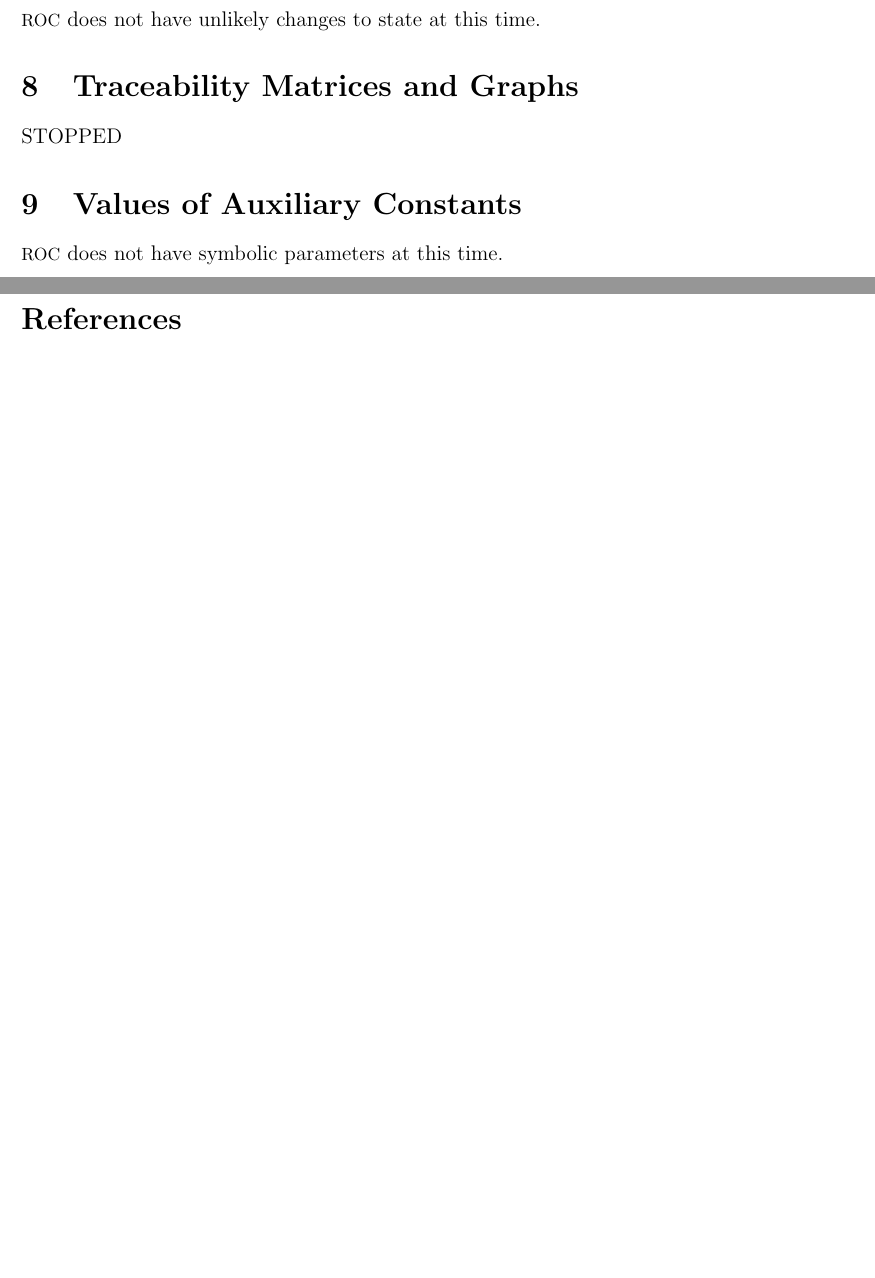
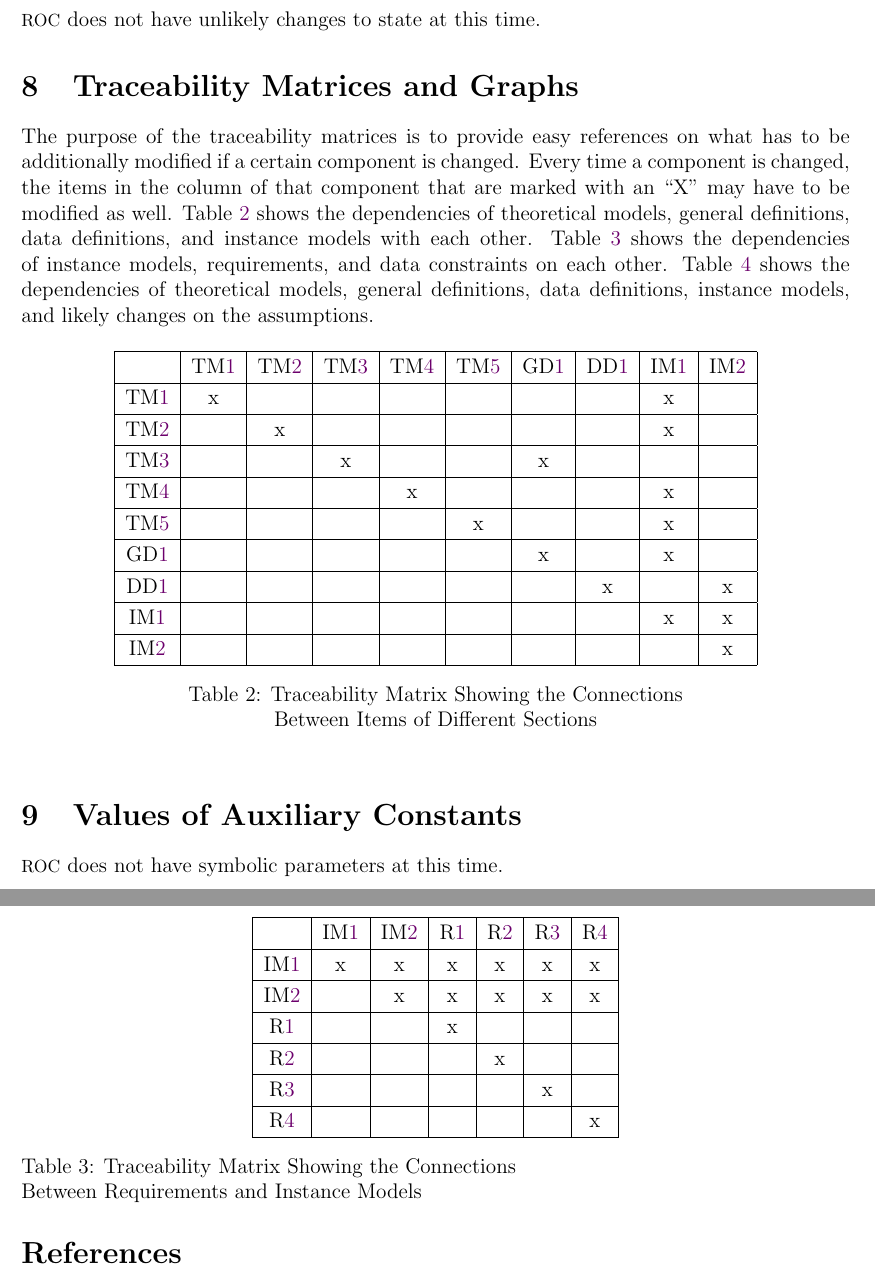
Before and after one commit to JohnErnsthausen/roc, a LaTeX document (docs/SRS/SRS.tex): two parts of pages 18 and 19 of 19 before the commit and two parts of pages 18 and 19 of 20 after it, joined at a grey line, cut so that both start at the same text, the shorter picture padded with empty space. Compiled offline with pdfLaTeX.

Commit message:
Tracability

```diff
--- a/docs/SRS/SRS.tex
+++ b/docs/SRS/SRS.tex
@@ -1684,10 +1684,6 @@ CC \cite{chang1982} discussed two additional estimators for $R_c$ of TS solution
 
 \section{Traceability Matrices and Graphs}
 
-STOPPED
-
-
-\plt{
 The purpose of the traceability matrices is to provide easy references on what
 has to be additionally modified if a certain component is changed.  Every time a
 component is changed, the items in the column of that component that are marked
@@ -1698,7 +1694,85 @@ dependencies of instance models, requirements, and data constraints on each
 other. Table~\ref{Table:A_trace} shows the dependencies of theoretical models,
 general definitions, data definitions, instance models, and likely changes on
 the assumptions.
-}
+
+\afterpage{
+%\begin{landscape}
+\begin{table}[h!]
+\centering
+\begin{tabular}{|c|c|c|c|}
+\hline
+	& \aref{as:n}& \aref{as:approximate}& \aref{as:real} \\
+\hline
+\tref{TM-series-cauchy-condition}        &  &  &  \\ \hline
+\tref{TM-convergence-of-sequence}        &  &  &  \\ \hline
+\tref{TM-root-test}                      &  &  &  \\ \hline
+\tref{TM-ratio-test}                     &  &  &  \\ \hline
+\tref{TM-comparing-ratio-and-root}       &  &  &  \\ \hline
+\dref{GD-rc}                             &  &  &  \\ \hline
+\ddref{DD-order-of-singularity}          &  &  &  \\ \hline
+\iref{IM-rc}                             & x& x&  \\ \hline
+\iref{IM-order-of-singularity}           & x& x& x\\
+\hline
+\end{tabular}
+\caption{Traceability Matrix Showing the Connections\\ Between Assumptions and Other Items}
+\label{Table:A_trace}
+\end{table}
+%\end{landscape}
+}
+
+\begin{table}[h!]
+\centering
+\begin{tabular}{|c|c|c|c|c|c|c|c|c|c|}
+\hline
+	& \tref{TM-series-cauchy-condition} & \tref{TM-convergence-of-sequence} & \tref{TM-root-test} &
+\tref{TM-ratio-test} & \tref{TM-comparing-ratio-and-root} & \dref{GD-rc} & \ddref{DD-order-of-singularity} &
+\iref{IM-rc} & \iref{IM-order-of-singularity} \\
+\hline
+\tref{TM-series-cauchy-condition}  &x& & & & & & &x& \\ \hline
+\tref{TM-convergence-of-sequence}  & &x& & & & & &x& \\ \hline
+\tref{TM-root-test}                & & &x& & &x& & & \\ \hline
+\tref{TM-ratio-test}               & & & &x& & & &x& \\ \hline
+\tref{TM-comparing-ratio-and-root} & & & & &x& & &x& \\ \hline
+\dref{GD-rc}                       & & & & & &x& &x& \\ \hline
+\ddref{DD-order-of-singularity}    & & & & & & &x& &x\\ \hline
+\iref{IM-rc}                       & & & & & & & &x&x\\ \hline
+\iref{IM-order-of-singularity}     & & & & & & & & &x\\
+\hline
+\end{tabular}
+\caption{Traceability Matrix Showing the Connections\\Between Items of Different Sections}
+\label{Table:trace}
+\end{table}
+
+\begin{table}[h!]
+\centering
+\begin{tabular}{|c|c|c|c|c|c|c|}
+\hline
+	& \iref{IM-rc} & \iref{IM-order-of-singularity} & \rref{R_Inputs} & \rref{R_Calculate} & \rref{R_VerifyOutput} & \rref{R_Output} \\
+\hline
+\iref{IM-rc}                   &x&x&x&x&x&x \\ \hline
+\iref{IM-order-of-singularity} & &x&x&x&x&x \\ \hline
+\rref{R_Inputs}                & & &x& & &  \\ \hline
+\rref{R_Calculate}             & & & &x& &  \\ \hline
+\rref{R_VerifyOutput}          & & & & &x&  \\ \hline
+\rref{R_Output}                & & & & & &x \\
+\hline
+\end{tabular}
+\caption{Traceability Matrix Showing the Connections\\Between Requirements and Instance Models}
+\label{Table:R_trace}
+\end{table}
+
+\plt
+{
+The purpose of the traceability matrices is to provide easy references on what
+has to be additionally modified if a certain component is changed.  Every time a
+component is changed, the items in the column of that component that are marked
+with an ``X'' may have to be modified as well.  Table~\ref{Table:trace} shows the
+dependencies of theoretical models, general definitions, data definitions, and
+instance models with each other. Table~\ref{Table:R_trace} shows the
+dependencies of instance models, requirements, and data constraints on each
+other. Table~\ref{Table:A_trace} shows the dependencies of theoretical models,
+general definitions, data definitions, instance models, and likely changes on
+the assumptions.
 
 \plt{You will have to modify these tables for your problem.}
 
@@ -1803,26 +1876,29 @@ general definitions, data definitions, instance models, likely changes, and
 assumptions on each other. Figure~\ref{Fig_RTrace} shows the dependencies of
 instance models, requirements, and data constraints on each other.
 }
-% \begin{figure}[h!]
-% 	\begin{center}
-% 		%\rotatebox{-90}
-% 		{
-% 			\includegraphics[width=\textwidth]{ATrace.png}
-% 		}
-% 		\caption{\label{Fig_ATrace} Traceability Matrix Showing the Connections Between Items of Different Sections}
-% 	\end{center}
-% \end{figure}
-
-
-% \begin{figure}[h!]
-% 	\begin{center}
-% 		%\rotatebox{-90}
-% 		{
-% 			\includegraphics[width=0.7\textwidth]{RTrace.png}
-% 		}
-% 		\caption{\label{Fig_RTrace} Traceability Matrix Showing the Connections Between Requirements, Instance Models, and Data Constraints}
-% 	\end{center}
-% \end{figure}
+
+\plt{
+\begin{figure}[h!]
+	\begin{center}
+		%\rotatebox{-90}
+		{
+			\includegraphics[width=\textwidth]{ATrace.png}
+		}
+		\caption{\label{Fig_ATrace} Traceability Matrix Showing the Connections Between Items of Different Sections}
+	\end{center}
+\end{figure}
+
+
+\begin{figure}[h!]
+	\begin{center}
+		%\rotatebox{-90}
+		{
+			\includegraphics[width=0.7\textwidth]{RTrace.png}
+		}
+		\caption{\label{Fig_RTrace} Traceability Matrix Showing the Connections Between Requirements, Instance Models, and Data Constraints}
+	\end{center}
+\end{figure}
+}
 
 \section{Values of Auxiliary Constants}
 
```
Also changed, not shown: docs/SRS/SRS.pdf, docs/SRS/SRS.tex (4 more changed lines).
